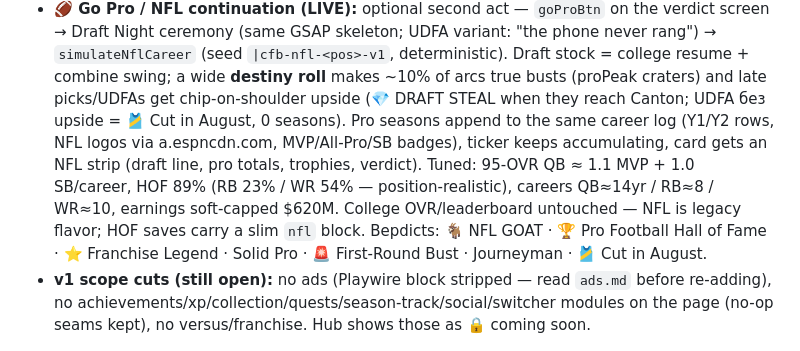
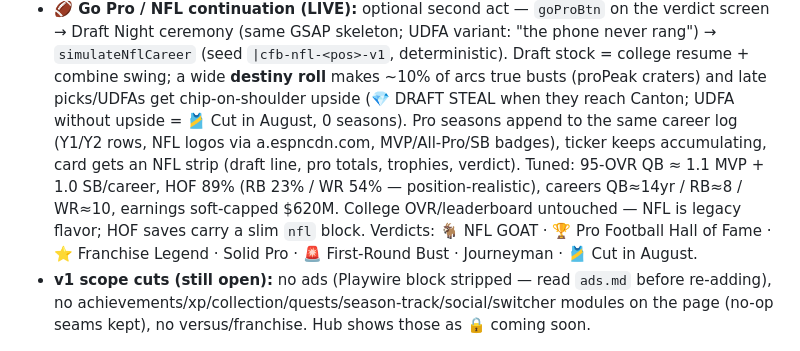
Before and after one commit to mattwolff1234-lab/build-a-pitcher, a Markdown page: CLAUDE.md, the part around the change. Drawn GitHub-style.

Commit message:
CLAUDE.md: fix two garbled words in the NFL section
Co-Authored-By: Claude Fable 5 <noreply@anthropic.com>

```diff
--- a/CLAUDE.md
+++ b/CLAUDE.md
@@ -404,12 +404,12 @@ normal draft loop runs. Cloned from `build-a-baller.html` (build script pattern
   `simulateNflCareer` (seed `|cfb-nfl-<pos>-v1`, deterministic). Draft stock = college resume +
   combine swing; a wide **destiny roll** makes ~10% of arcs true busts (proPeak craters) and
   late picks/UDFAs get chip-on-shoulder upside (💎 DRAFT STEAL when they reach Canton; UDFA
-  без upside = 🎽 Cut in August, 0 seasons). Pro seasons append to the same career log
+  without upside = 🎽 Cut in August, 0 seasons). Pro seasons append to the same career log
   (Y1/Y2 rows, NFL logos via a.espncdn.com, MVP/All-Pro/SB badges), ticker keeps accumulating,
   card gets an NFL strip (draft line, pro totals, trophies, verdict). Tuned: 95-OVR QB ≈
   1.1 MVP + 1.0 SB/career, HOF 89% (RB 23% / WR 54% — position-realistic), careers QB≈14yr /
   RB≈8 / WR≈10, earnings soft-capped $620M. College OVR/leaderboard untouched — NFL is legacy
-  flavor; HOF saves carry a slim `nfl` block. Верdicts: 🐐 NFL GOAT · 🏆 Pro Football Hall of
+  flavor; HOF saves carry a slim `nfl` block. Verdicts: 🐐 NFL GOAT · 🏆 Pro Football Hall of
   Fame · ⭐ Franchise Legend · Solid Pro · 🚨 First-Round Bust · Journeyman · 🎽 Cut in August.
 - **v1 scope cuts (still open):** no ads (Playwire block stripped — read `ads.md` before
   re-adding), no achievements/xp/collection/quests/season-track/social/switcher modules on the
```
